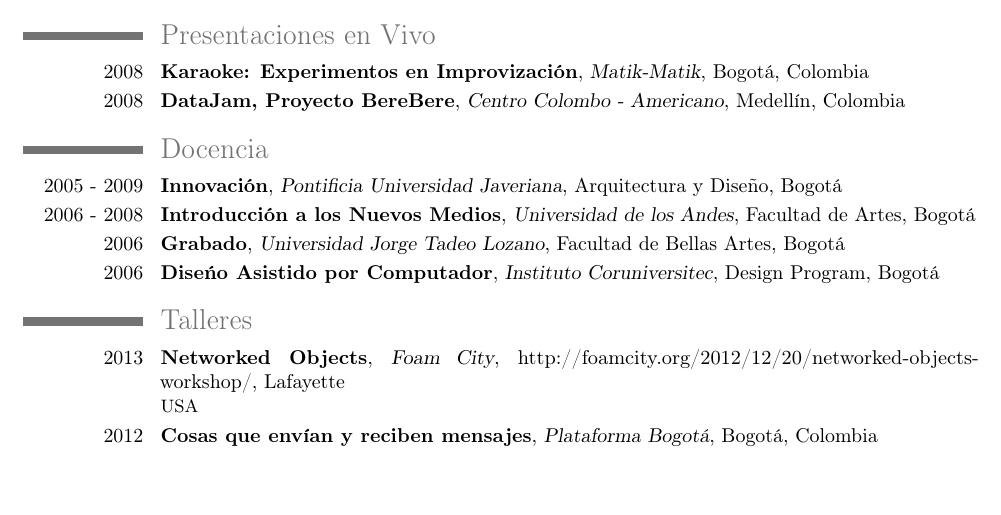
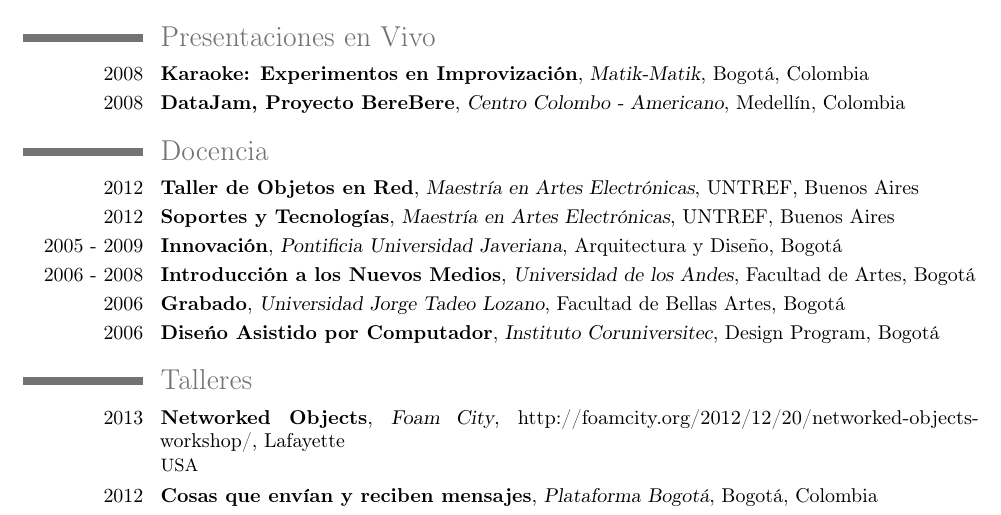
Before and after one commit to decolector/cmart_cv, a LaTeX CV (Camilo_Martinez_Cv_ES.tex): part of page 3 of 4, cut so that both start at the same text, the shorter picture padded with empty space. Compiled offline with pdfLaTeX.

Commit message:
teching experience 2012

```diff
--- a/Camilo_Martinez_Cv_ES.tex
+++ b/Camilo_Martinez_Cv_ES.tex
@@ -150,6 +150,8 @@
 
 %%%Docencia
 \section{Docencia}
+\cventry{2012}{Taller de Objetos en Red}{Maestr\'{i}a en Artes Electr\'{o}nicas}{UNTREF}{Buenos Aires}{}
+\cventry{2012}{Soportes y Tecnolog\'{i}as}{Maestr\'{i}a en Artes Electr\'{o}nicas}{UNTREF}{Buenos Aires}{}
 \cventry{2005 - 2009}{Innovaci\'{o}n}{Pontificia Universidad Javeriana}{Arquitectura y Dise\~{n}o}{Bogot\'{a}}{}
 \cventry{2006 - 2008}{Introducci\'{o}n a los Nuevos Medios}{Universidad de los Andes}{Facultad de Artes}{Bogot\'{a}}{}
 \cventry{2006}{Grabado}{Universidad Jorge Tadeo Lozano}{Facultad de Bellas Artes}{Bogot\'{a}}{}
```
Also changed, not shown: Camilo_Martinez_Cv_EN.tex (+2 -0 lines), Camilo_Martinez_Cv_EN.pdf, Camilo_Martinez_Cv_ES.pdf.
